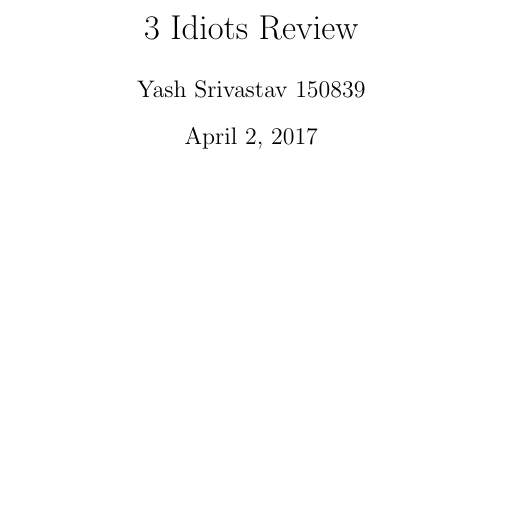
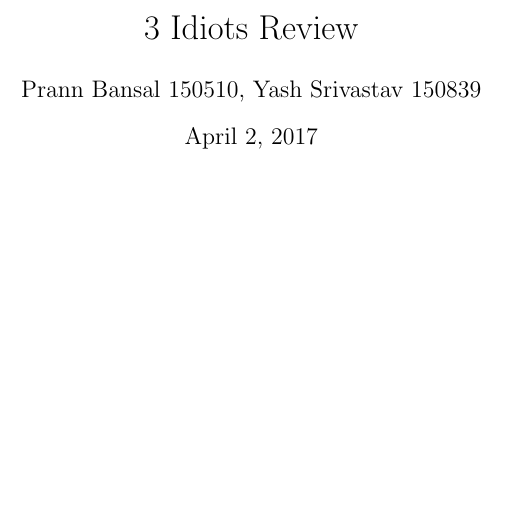
Before and after one commit to yashsriv/CS251-Lab10, a LaTeX document (3idiots.tex): part of the page, cut so that both start at the same text. Compiled offline with pdfLaTeX.

Commit message:
Update 3idiots.tex

```diff
--- a/3idiots.tex
+++ b/3idiots.tex
@@ -2,7 +2,7 @@
 \usepackage[a4paper, margin=0.5in]{geometry}
 
 \title{3 Idiots Review}
-\author{Yash Srivastav 150839}
+\author{Prann Bansal 150510, Yash Srivastav 150839}
 
 \begin{document}
 
```
